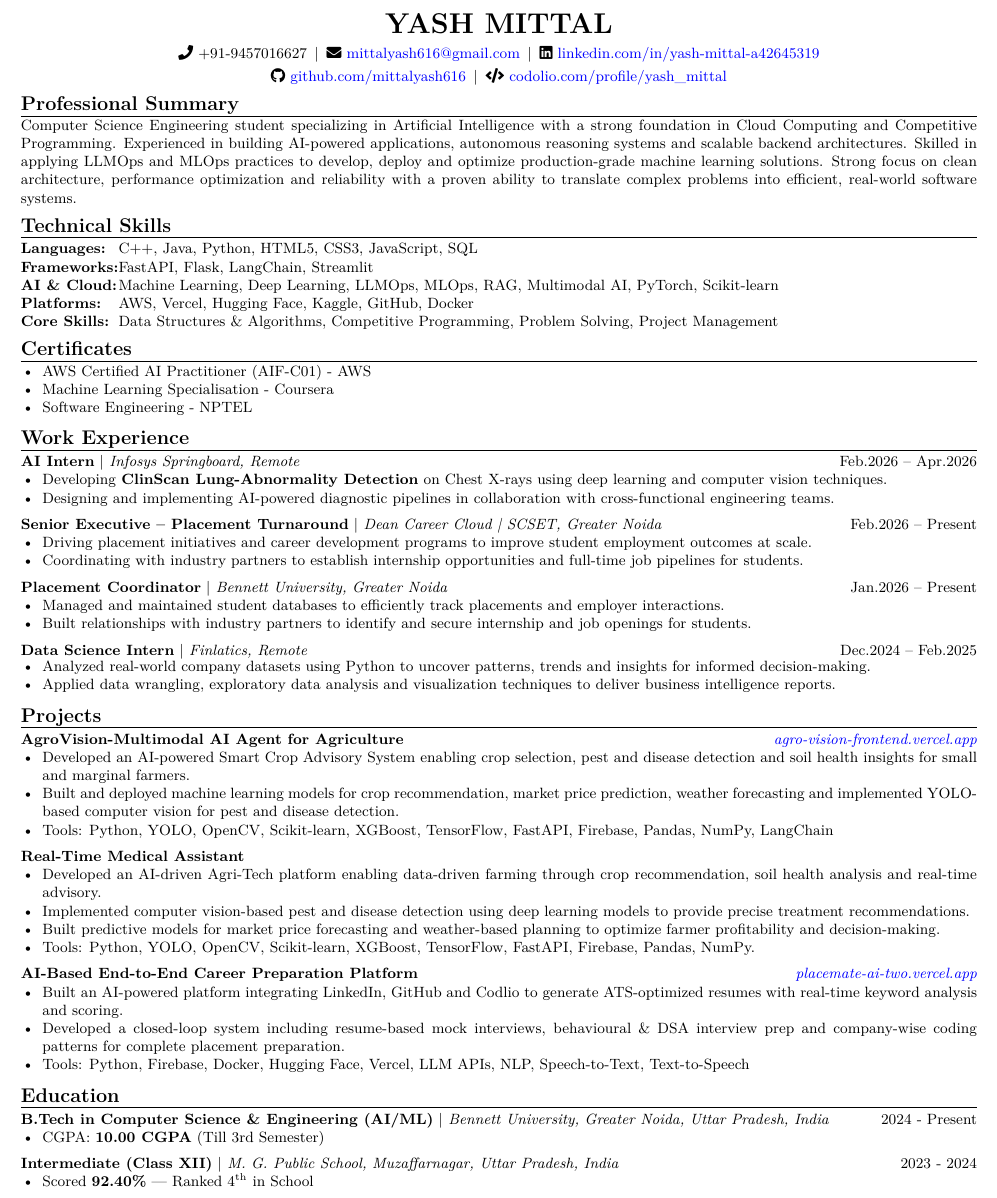
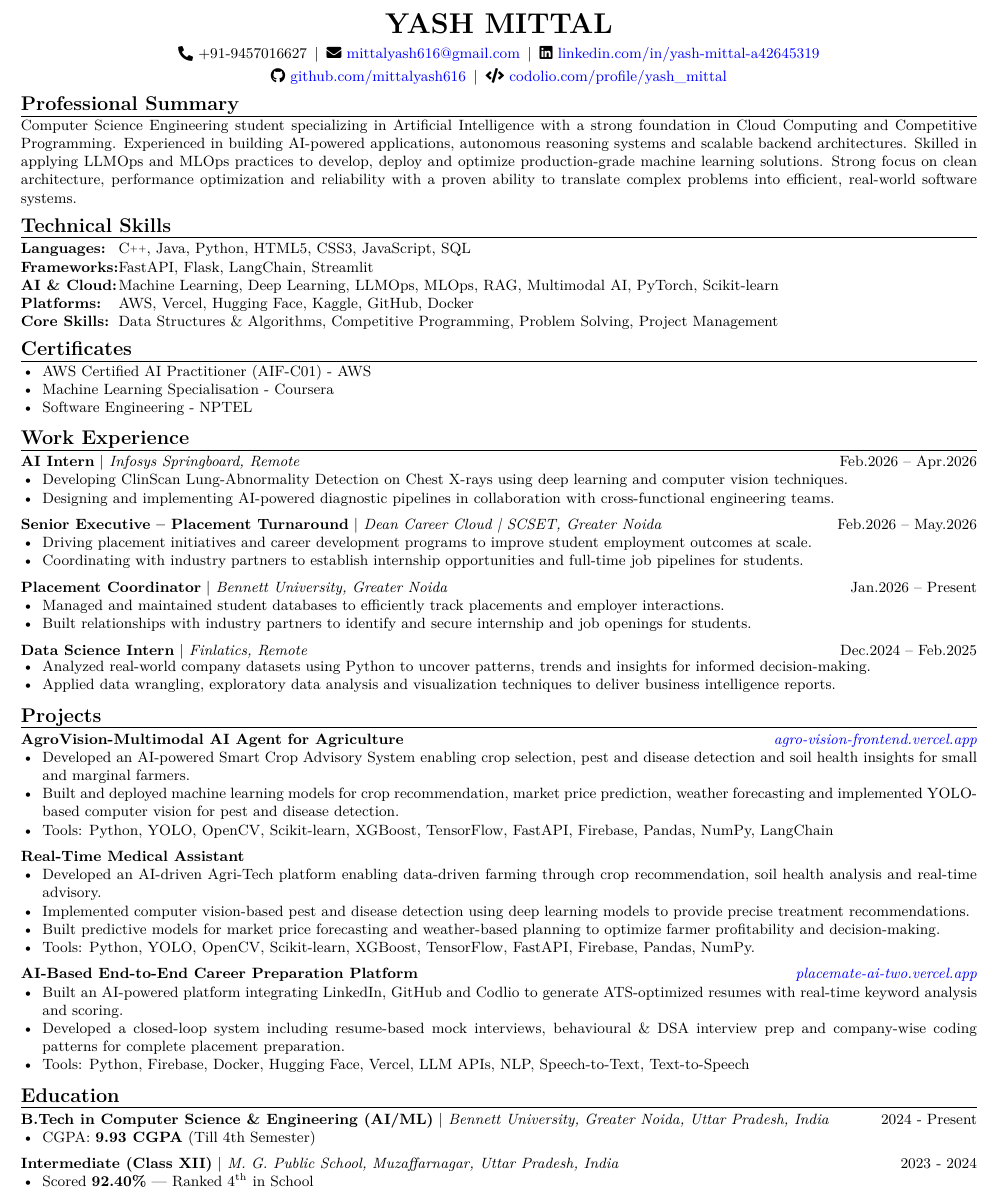
Before and after one commit to mittalyash616/resume, a LaTeX document (maker.tex): part of the page, cut so that both start at the same text. Compiled offline with pdfLaTeX.

Commit message:
Update contact info and education details in maker.tex

```diff
--- a/maker.tex
+++ b/maker.tex
@@ -12,6 +12,7 @@
 \usepackage{lmodern}
 \usepackage{array}
 \usepackage{tabularx}
+\usepackage{graphicx}
 
 \hypersetup{colorlinks=true, urlcolor=blue}
 \pagestyle{empty}
@@ -92,7 +93,7 @@
   {\LARGE\bfseries YASH MITTAL}\\[4pt]
   \small
   % ---- ROW 1: Contact Info ----
-  \faPhone~+91-9457016627\enspace\textbar\enspace
+ \raisebox{1.9ex}{\rotatebox{-90}{\faPhone}}~+91-9457016627\enspace\textbar\enspace
   \faEnvelope~\href{mailto:mittalyash616@gmail.com}{mittalyash616@gmail.com}\enspace\textbar\enspace
   \faLinkedin~\href{https://linkedin.com/in/yash-mittal-a42645319}{linkedin.com/in/yash-mittal-a42645319}\\[3pt]
   % ---- ROW 2: Profile Links ----
@@ -112,7 +113,7 @@
 \section{Technical Skills}
 \small
 \begin{tabularx}{\linewidth}{@{} >{\bfseries}l X @{}}
-  Languages:           & C++, Java, Python, HTML5, CSS3, JavaScript, SQL \\
+  Languages:           & C\raisebox{0.3ex}{\fontsize{5}{5}\selectfont ++}, Java, Python, HTML5, CSS3, JavaScript, SQL \\
   Frameworks:          & FastAPI, Flask, LangChain, Streamlit  \\
   AI \& Cloud:         & Machine Learning, Deep Learning, LLMOps, MLOps, RAG, Multimodal AI, PyTorch, Scikit-learn \\
   Platforms:     & AWS, Vercel, Hugging Face, Kaggle, GitHub, Docker \\
@@ -136,11 +137,11 @@
   \workEntry{AI Intern}{Infosys Springboard, Remote}{Feb.2026 – Apr.2026}
   \vspace{-15pt}
   \begin{resumeList}
-    \resumeItem{Developing \textbf{ClinScan Lung-Abnormality Detection} on Chest X-rays using deep learning and computer vision techniques.}
+    \resumeItem{Developing ClinScan Lung-Abnormality Detection on Chest X-rays using deep learning and computer vision techniques.}
     \resumeItem{Designing and implementing AI-powered diagnostic pipelines in collaboration with cross-functional engineering teams.}
   \end{resumeList}
 \vspace{5pt}
-  \workEntry{Senior Executive – Placement Turnaround}{Dean Career Cloud | SCSET, Greater Noida}{Feb.2026 – Present}
+  \workEntry{Senior Executive – Placement Turnaround}{Dean Career Cloud | SCSET, Greater Noida}{Feb.2026 – May.2026}
   \vspace{-15pt}
   \begin{resumeList}
     \resumeItem{Driving placement initiatives and career development programs to improve student employment outcomes at scale.}
@@ -203,7 +204,7 @@
   \eduEntry{B.Tech in Computer Science \& Engineering (AI/ML)}{Bennett University, Greater Noida, Uttar Pradesh, India}{2024 - Present}
   \vspace{-15pt}
   \begin{resumeList}
-    \resumeItem{CGPA: \textbf{10.00 CGPA} (Till 3rd Semester)}
+    \resumeItem{CGPA: \textbf{9.93 CGPA} (Till 4th Semester)}
   \end{resumeList}
 \vspace{5pt}
   \eduEntry{Intermediate (Class XII)}{M. G. Public School, Muzaffarnagar, Uttar Pradesh, India}{2023 - 2024}
```
